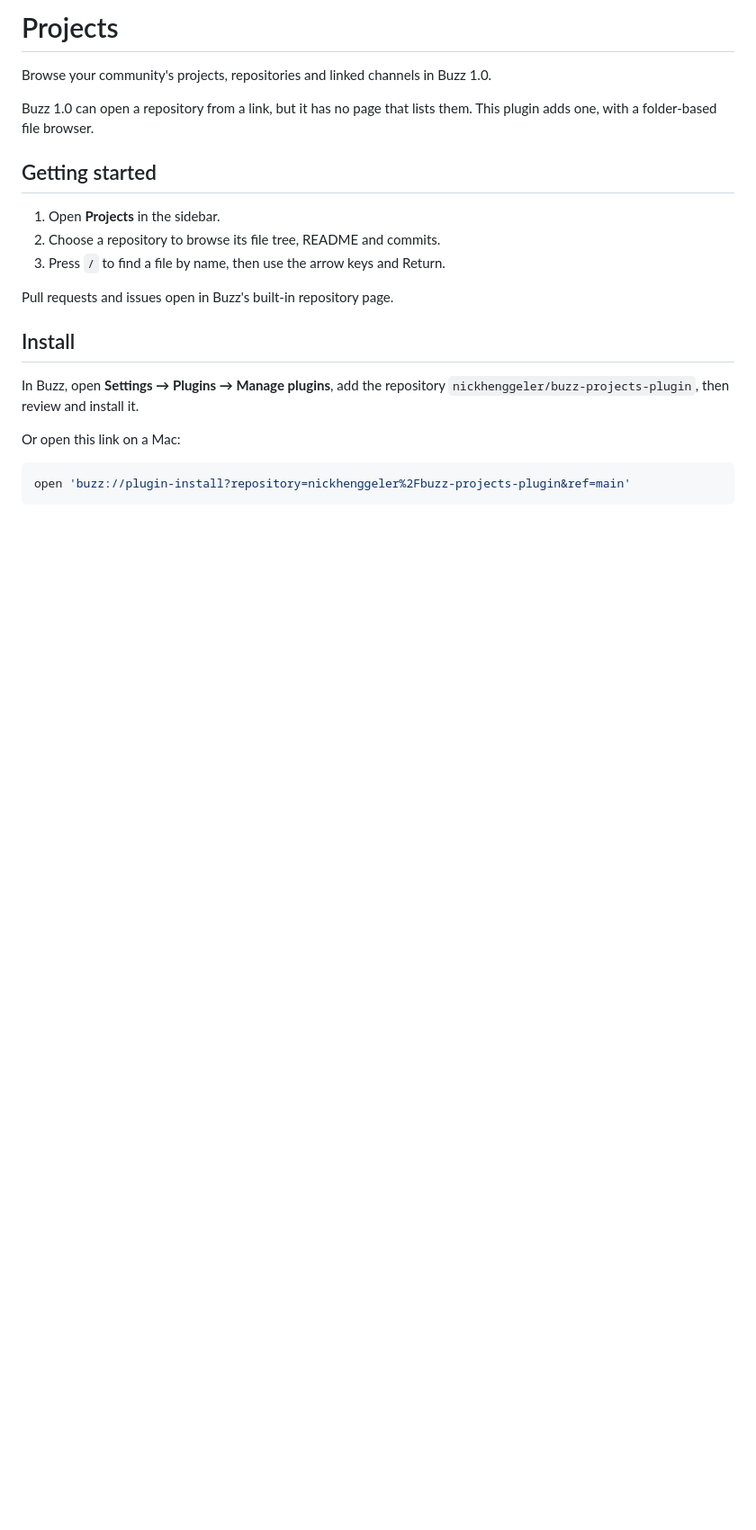
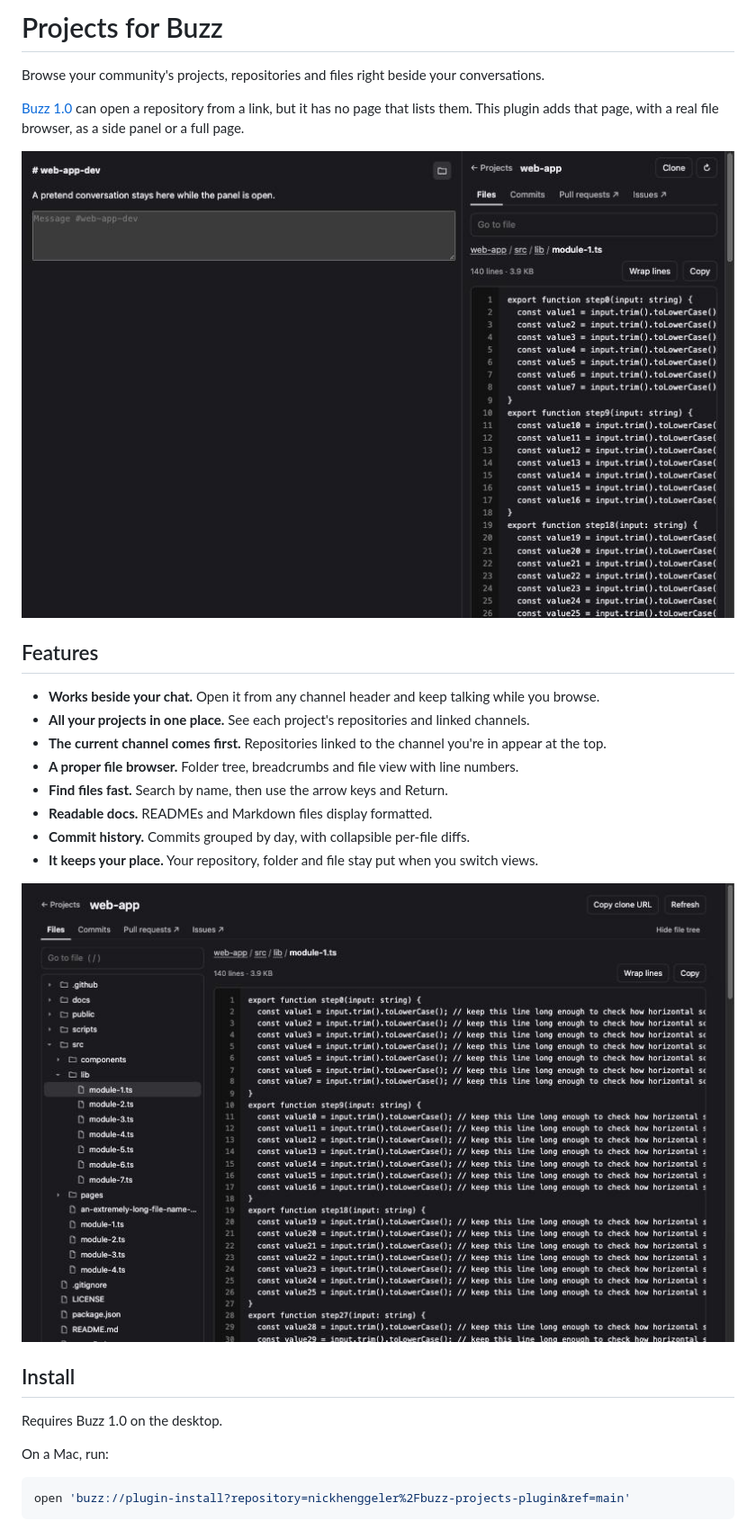
Before and after one commit to nickhenggeler/buzz-projects-plugin, a Markdown page: README.md, the part around one of its changes. Shown at 90% size. GitHub-like rendering; pictures changed too: docs/full-page.jpg (added), docs/side-panel.jpg (added); blank space fills up the shorter version.

````diff
--- a/README.md
+++ b/README.md
@@ -1,24 +1,31 @@
-# Projects
+# Projects for Buzz
 
-Browse your community's projects, repositories and linked channels in Buzz 1.0.
+Browse your community's projects, repositories and files right beside your conversations.
 
-Buzz 1.0 can open a repository from a link, but it has no page that lists them.
-This plugin adds one, with a folder-based file browser.
+[Buzz 1.0](https://github.com/block/buzz-app) can open a repository from a link, but it has no
+page that lists them. This plugin adds that page, with a real file browser, as a side panel
+or a full page.
 
-## Getting started
+![Projects open beside a channel](docs/side-panel.jpg)
 
-1. Open **Projects** in the sidebar.
-2. Choose a repository to browse its file tree, README and commits.
-3. Press `/` to find a file by name, then use the arrow keys and Return.
+## Features
 
-Pull requests and issues open in Buzz's built-in repository page.
+- **Works beside your chat.** Open it from any channel header and keep talking while you browse.
+- **All your projects in one place.** See each project's repositories and linked channels.
+- **The current channel comes first.** Repositories linked to the channel you're in appear at the top.
+- **A proper file browser.** Folder tree, breadcrumbs and file view with line numbers.
+- **Find files fast.** Search by name, then use the arrow keys and Return.
+- **Readable docs.** READMEs and Markdown files display formatted.
+- **Commit history.** Commits grouped by day, with collapsible per-file diffs.
+- **It keeps your place.** Your repository, folder and file stay put when you switch views.
+
+![The full-page repository browser](docs/full-page.jpg)
 
 ## Install
 
-In Buzz, open **Settings → Plugins → Manage plugins**, add the repository
-`nickhenggeler/buzz-projects-plugin`, then review and install it.
+Requires Buzz 1.0 on the desktop.
 
-Or open this link on a Mac:
+On a Mac, run:
 
 ```sh
 open 'buzz://plugin-install?repository=nickhenggeler%2Fbuzz-projects-plugin&ref=main'
````
Also changed, not shown: other parts of README.md (+26 -7 lines), 3 other files.
